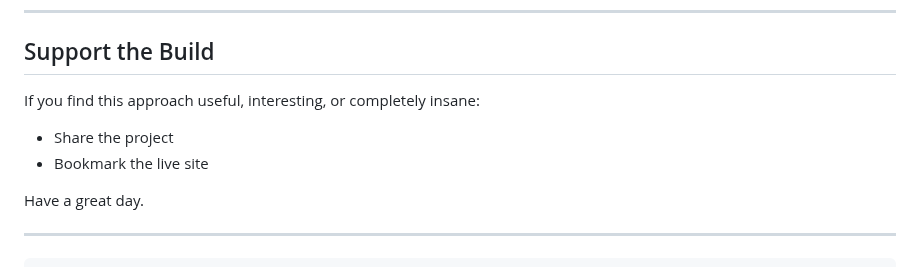
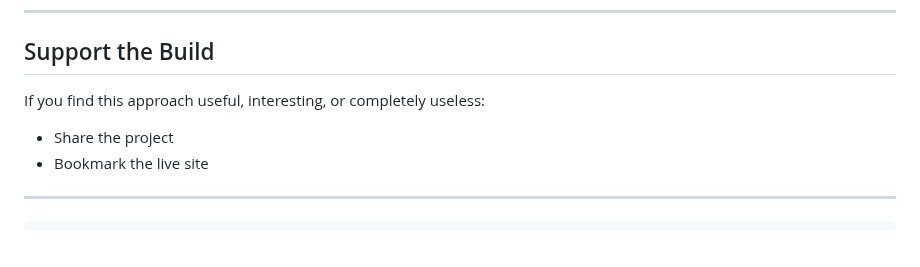
Before and after one commit to ErycTheGreat/eryc.my.id-asset, a Markdown page: README.md, the part around the change. GitHub-like rendering; blank space fills up the shorter version.

```diff
--- a/README.md
+++ b/README.md
@@ -145,12 +145,10 @@ Nothing unusual—unless you’re using Google Sites :
 
 ## Support the Build
 
-If you find this approach useful, interesting, or completely insane:
+If you find this approach useful, interesting, or completely useless:
 
 - Share the project
 - Bookmark the live site
-
-Have a great day.
 
 ---
 
```
